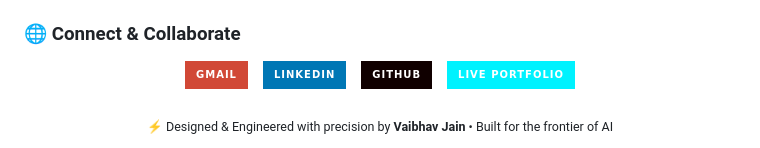
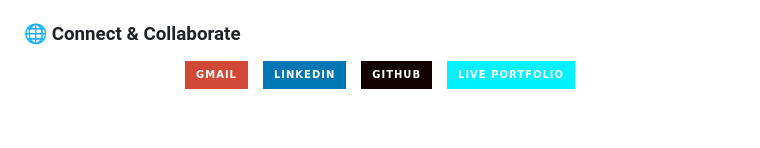
Before and after one commit to jain05vaibhav/jain05vaibhav, a Markdown page: README.md, the part around the change. GitHub-like rendering; badges without logos; blank space fills up the shorter version.

Commit message:
Remove author credit from README
Removed author credit section from README.

```diff
--- a/README.md
+++ b/README.md
@@ -168,7 +168,3 @@
 </div>
 
 <br/>
-
-<div align="center">
-  <sub>⚡ Designed &amp; Engineered with precision by <b>Vaibhav Jain</b> • Built for the frontier of AI</sub>
-</div>
```
